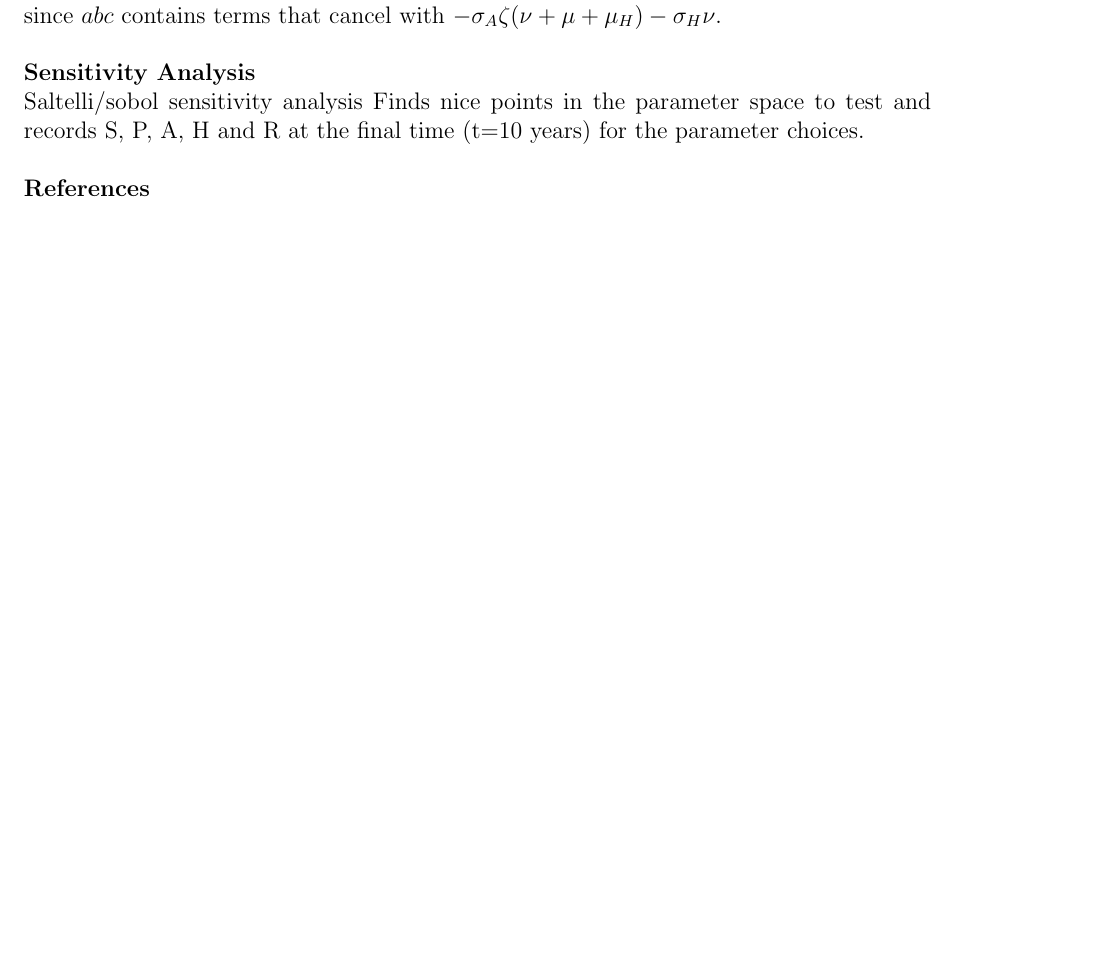
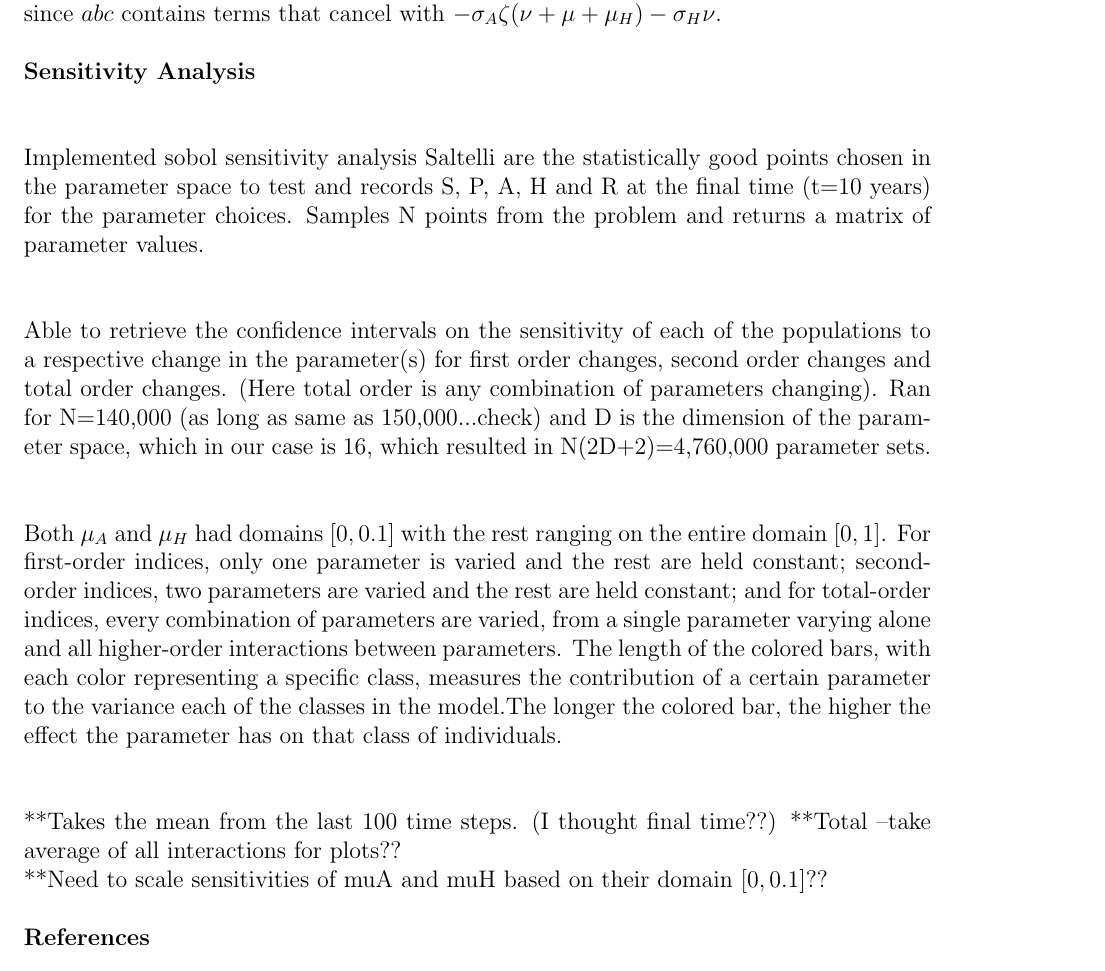
Before and after one commit to mountaindust/Heroin_model, a LaTeX document (heroin_model_formulation/HeroinModel.tex): part of page 5 of 5 before the commit and part of page 5 of 6 after it, cut so that both start at the same text, the shorter picture padded with empty space. Compiled offline with pdfLaTeX.

Commit message:
updating tex file

```diff
--- a/heroin_model_formulation/HeroinModel.tex
+++ b/heroin_model_formulation/HeroinModel.tex
@@ -205,10 +205,19 @@ We note that the radicand $(r-s)^2+4\beta S^* z  \sigma_A \zeta \sigma_H \nu$ is
 
 
 \textbf{Sensitivity Analysis} \\
-Saltelli/sobol sensitivity analysis
-Finds nice points in the parameter space to test and records S, P, A, H and R at the final time (t=10 years) for the parameter choices.
+
+Implemented sobol sensitivity analysis
+Saltelli are the statistically good points chosen in the parameter space to test and records S, P, A, H and R at the final time (t=10 years) for the parameter choices. Samples N points from the problem and returns a matrix of parameter values. \\
+
+Able to retrieve the confidence intervals on the sensitivity of each of the populations to a respective change in the parameter(s) for first order changes, second order changes and total order changes. (Here total order is any combination of parameters changing). Ran for N=140,000 (as long as same as 150,000...check) and D is the dimension of the parameter space, which in our case is 16, which resulted in N(2D+2)$=$4,760,000 parameter sets. \\
+
+Both $\mu_{A}$ and $\mu_{H}$ had domains $[0,0.1]$ with the rest ranging on the entire domain $[0,1]$.
+For first-order indices, only one parameter is varied and the rest are held constant; second-order indices, two parameters are varied and the rest are held constant; and for total-order indices, every combination of parameters are varied, from a single parameter varying alone and all higher-order interactions between parameters. The length of the colored bars, with each color representing a specific class, measures the contribution of a certain parameter to the variance each of the classes in the model.The longer the colored bar, the higher the effect the parameter has on that class of individuals. \\
 
 
+**Takes the mean from the last 100 time steps. (I thought final time??)
+**Total --take average of all interactions for plots?? \\
+**Need to scale sensitivities of muA and muH based on their domain $[0,0.1]$??
 
 
 
```
Also changed, not shown: heroin_model_formulation/HeroinModel.pdf.
